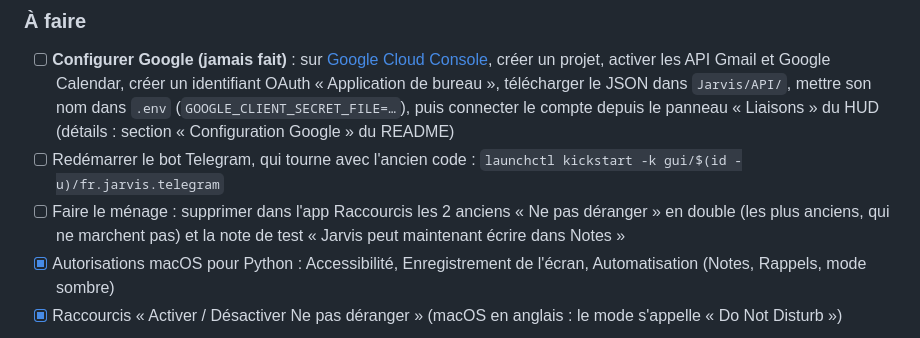
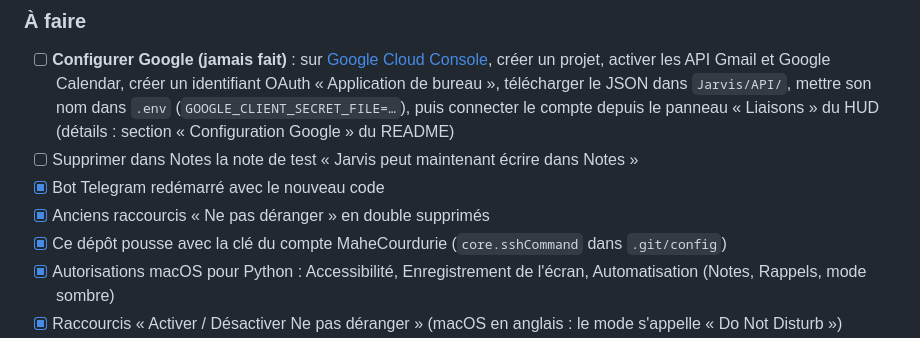
Before and after one commit to MaheCourdurie/Jarvis, a Markdown page: A_FAIRE.md, the part around the change. Drawn GitHub-style.

Commit message:
Suivi : raccourcis, bot Telegram et clé de push à jour
Co-Authored-By: Claude Opus 5.5 <noreply@anthropic.com>
Claude-Session: https://claude.ai/code/session_01BSpD5meni8tRBYeaYHBUZX

```diff
--- a/A_FAIRE.md
+++ b/A_FAIRE.md
@@ -168,8 +168,10 @@ Jarvis dirige maintenant 6 contrôleurs et 20 agents (voir « Organisation de l'
 ### À faire
 
 - [ ] **Configurer Google (jamais fait)** : sur [Google Cloud Console](https://console.cloud.google.com/), créer un projet, activer les API Gmail et Google Calendar, créer un identifiant OAuth « Application de bureau », télécharger le JSON dans `Jarvis/API/`, mettre son nom dans `.env` (`GOOGLE_CLIENT_SECRET_FILE=…`), puis connecter le compte depuis le panneau « Liaisons » du HUD (détails : section « Configuration Google » du README)
-- [ ] Redémarrer le bot Telegram, qui tourne avec l'ancien code : `launchctl kickstart -k gui/$(id -u)/fr.jarvis.telegram`
-- [ ] Faire le ménage : supprimer dans l'app Raccourcis les 2 anciens « Ne pas déranger » en double (les plus anciens, qui ne marchent pas) et la note de test « Jarvis peut maintenant écrire dans Notes »
+- [ ] Supprimer dans Notes la note de test « Jarvis peut maintenant écrire dans Notes »
+- [x] Bot Telegram redémarré avec le nouveau code
+- [x] Anciens raccourcis « Ne pas déranger » en double supprimés
+- [x] Ce dépôt pousse avec la clé du compte MaheCourdurie (`core.sshCommand` dans `.git/config`)
 - [x] Autorisations macOS pour Python : Accessibilité, Enregistrement de l'écran, Automatisation (Notes, Rappels, mode sombre)
 - [x] Raccourcis « Activer / Désactiver Ne pas déranger » (macOS en anglais : le mode s'appelle « Do Not Disturb »)
 - [x] `blueutil` installé
```
